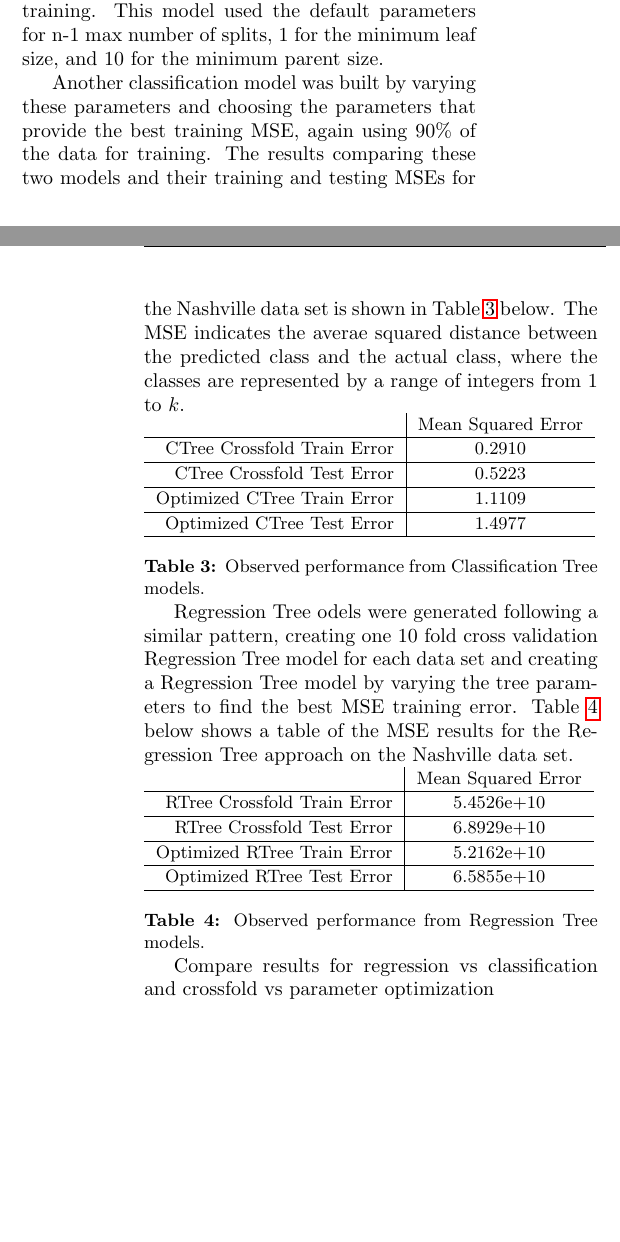
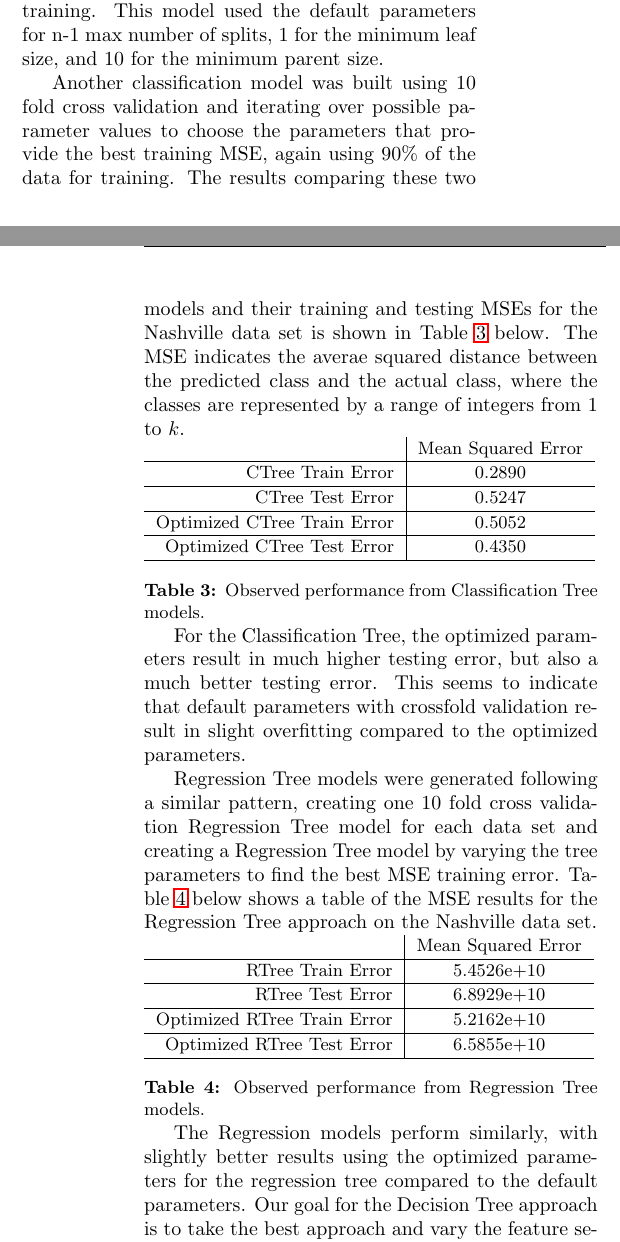
Before and after one commit to msu-ml/17spr_lingg_langford_lucero, a LaTeX document (IntermediateReport/Intermediate.tex): two parts of the columns of pages 3 and 4 of 5, joined at a grey line, cut so that both start at the same text, the shorter picture padded with empty space. Compiled offline with pdfLaTeX.

Commit message:
Update to Decision Tree section.

```diff
--- a/IntermediateReport/Intermediate.tex
+++ b/IntermediateReport/Intermediate.tex
@@ -130,34 +130,36 @@
 		\par
 		For our Decision Tree approach, we used a Classification Decision Tree and a Regression Decision Tree. For the Classification Tree, since the data was not already classified, it is split into \(k\) equally sized classes where each class represents a range of prices. The average value for every feature column is also calculated and used to subsitute for any missing data points in the observations. A classification model was built for the KC Data Set, Refined Data Set, and Nashville Dataset. For each data set, initially a classification tree model was built using crossfold validation with 10 folds using 90\% of the data for training. This model used the default parameters for n-1 max number of splits, 1 for the minimum leaf size, and 10 for the minimum parent size.
 		\par
-Another classification model was built by varying these parameters and choosing the parameters that provide the best training MSE, again using 90\% of the data for training. The results comparing these two models and their training and testing MSEs for the Nashville data set is shown in Table \ref{table:ctree_performance} below. The MSE indicates the averae squared distance between the predicted class and the actual class, where the classes are represented by a range of integers from 1 to \(k\).
+Another classification model was built using 10 fold cross validation and iterating over possible parameter values to choose the parameters that provide the best training MSE, again using 90\% of the data for training. The results comparing these two models and their training and testing MSEs for the Nashville data set is shown in Table \ref{table:ctree_performance} below. The MSE indicates the averae squared distance between the predicted class and the actual class, where the classes are represented by a range of integers from 1 to \(k\).
 		\par
 		\captionsetup{type=table}
 			\begin{tabular}{r|c}
 				& \small{Mean Squared Error} \\
 				\hline
-				\small{CTree Crossfold Train Error} & \small{0.2910} \\
+				\small{CTree Train Error} & \small{0.2890} \\
 				\hline
-				\small{CTree Crossfold Test Error} & \small{0.5223} \\
+				\small{CTree Test Error} & \small{0.5247} \\
 				\hline
-				\small{Optimized CTree Train Error} & \small{1.1109} \\
+				\small{Optimized CTree Train Error} & \small{0.5052} \\
 				\hline
-				\small{Optimized CTree Test Error} & \small{1.4977} \\
+				\small{Optimized CTree Test Error} & \small{0.4350} \\
 				\hline
 			\end{tabular}
 			\captionof{table}{Observed performance from Classification Tree models.}
 			\label{table:ctree_performance}
 			\setlength{\parindent}{15pt}
 		\par
-Regression Tree odels were generated following a similar pattern, creating one 10 fold cross validation Regression Tree model for each data set and creating a Regression Tree model by varying the tree parameters to find the best MSE training error. Table \ref{table:rtree_performance} below shows a table of the MSE results for the Regression Tree approach on the Nashville data set.
+		For the Classification Tree, the optimized parameters result in much higher testing error, but also a much better testing error. This seems to indicate that default parameters with crossfold validation result in slight overfitting compared to the optimized parameters.
+		\par
+		Regression Tree models were generated following a similar pattern, creating one 10 fold cross validation Regression Tree model for each data set and creating a Regression Tree model by varying the tree parameters to find the best MSE training error. Table \ref{table:rtree_performance} below shows a table of the MSE results for the Regression Tree approach on the Nashville data set.
 		\par
 		\captionsetup{type=table}
 			\begin{tabular}{r|c}
 				& \small{Mean Squared Error} \\
 				\hline
-				\small{RTree Crossfold Train Error} & \small{5.4526e+10} \\
+				\small{RTree Train Error} & \small{5.4526e+10} \\
 				\hline
-				\small{RTree Crossfold Test Error} & \small{6.8929e+10} \\
+				\small{RTree Test Error} & \small{6.8929e+10} \\
 				\hline
 				\small{Optimized RTree Train Error} & \small{5.2162e+10} \\
 				\hline
@@ -168,7 +170,7 @@ Regression Tree odels were generated following a similar pattern, creating one 1
 			\label{table:rtree_performance}
 			\setlength{\parindent}{15pt}
 		\par
-Compare results for regression vs classification and crossfold vs parameter optimization
+		The Regression models perform similarly, with slightly better results using the optimized parameters for the regression tree compared to the default parameters. Our goal for the Decision Tree approach is to take the best approach and vary the feature selection to create a Random Tree Forest. Then use proximity trees to better estimate any missing values from the data sets.
 		\subsection{Neural Network}
 		\par
 		Our initial approach for implementing a neural network learning model is to use a simple feed-forward network with three hidden fully-connected layers. Each data point will have \(d\) features extracted from the data. Each feature in the input will have its value sent as input to each neuron in the first layer of the network, where each neuron has its own associated weight and activation function. Each neuron's output from the first layer will be sent as input to each neuron in the second layer, which will also have its own weight values and activation function. Finally, the output from each neuron in the second layer will be sent as input to each neuron in the third layer, again having its own weights and activation function. The final hidden layer will have \(k\) outputs, representing which class the data point falls into.
```
